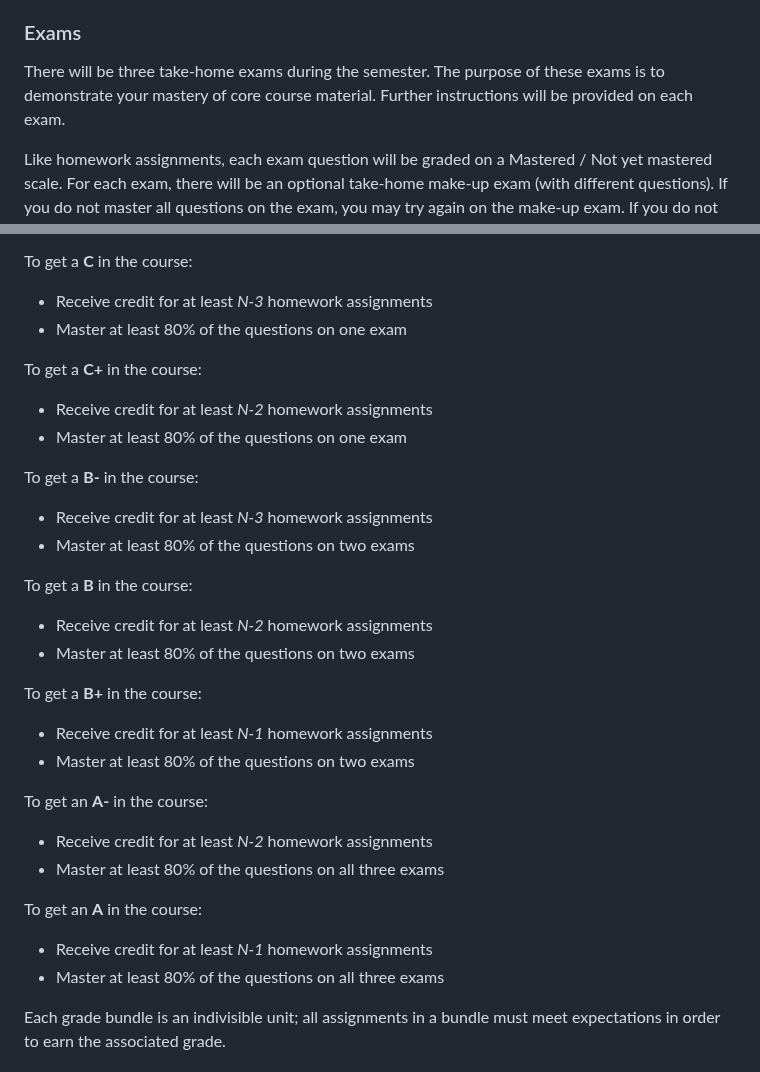
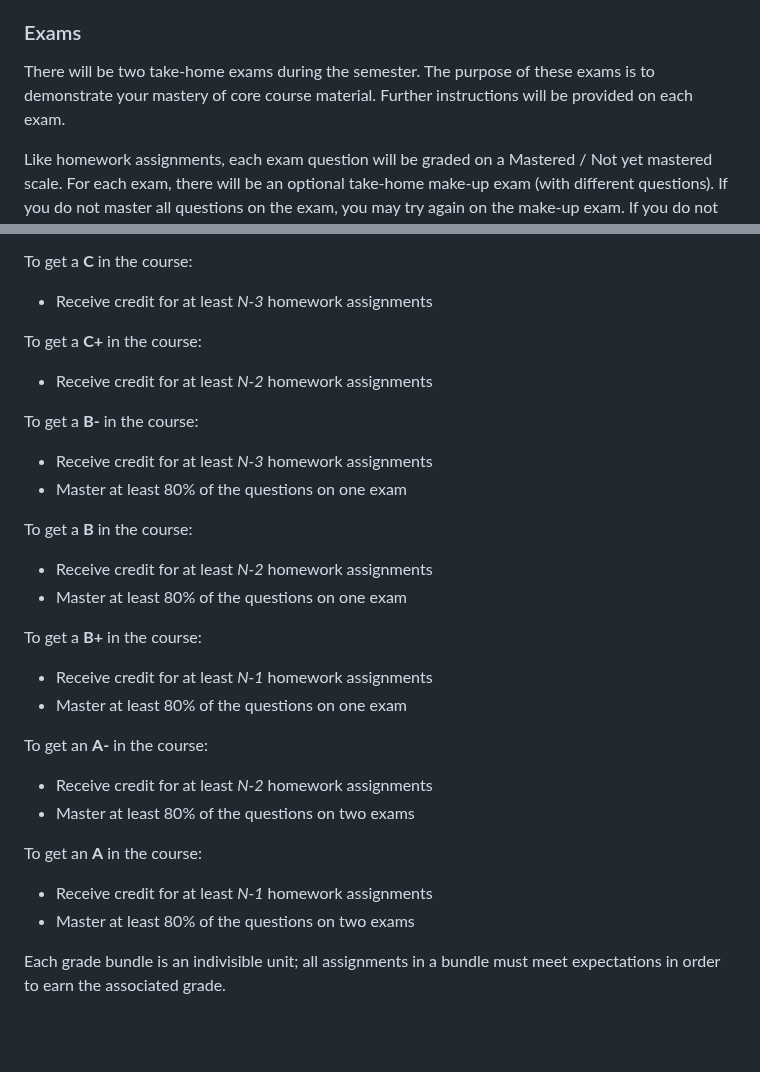
Before and after one commit to sta711-s24/sta711-s24.github.io, a Markdown page: about.md, 2 parts joined by grey strips. Rendered like a GitHub page; blank space fills up the shorter version.

Commit message:
updating syllabus

```diff
--- a/about.md
+++ b/about.md
@@ -153,7 +153,7 @@ your homework.
 
 ### Exams
 
-There will be three take-home exams during the semester. The purpose of these exams is to demonstrate your mastery of core course material. Further instructions will be provided on each exam.
+There will be two take-home exams during the semester. The purpose of these exams is to demonstrate your mastery of core course material. Further instructions will be provided on each exam.
 
 Like homework assignments, each exam question will be graded on a Mastered / Not yet mastered scale. For each exam, there will be an optional take-home make-up exam (with different questions). If you do not master all questions on the exam, you may try again on the make-up exam. If you do not master all questions after taking the make-up exam, you may try again on the final exam.
 
@@ -182,37 +182,35 @@ Your final grade in the course simply reflects your work in the course and how m
 To get a **C** in the course:
 
 * Receive credit for at least *N-3* homework assignments
-* Master at least 80% of the questions on one exam
 
 To get a **C+** in the course:
 
 * Receive credit for at least *N-2* homework assignments
-* Master at least 80% of the questions on one exam
 
 To get a **B-** in the course:
 
 * Receive credit for at least *N-3* homework assignments
-* Master at least 80% of the questions on two exams
+* Master at least 80% of the questions on one exam
 
 To get a **B** in the course:
 
 * Receive credit for at least *N-2* homework assignments
-* Master at least 80% of the questions on two exams
+* Master at least 80% of the questions on one exam
 
 To get a **B+** in the course:
 
 * Receive credit for at least *N-1* homework assignments
-* Master at least 80% of the questions on two exams
+* Master at least 80% of the questions on one exam
 
 To get an **A-** in the course:
 
 * Receive credit for at least *N-2* homework assignments
-* Master at least 80% of the questions on all three exams
+* Master at least 80% of the questions on two exams
 
 To get an **A** in the course:
 
 * Receive credit for at least *N-1* homework assignments
-* Master at least 80% of the questions on all three exams
+* Master at least 80% of the questions on two exams
 
 Each grade bundle is an indivisible unit; all assignments in a bundle must meet expectations in order to
 earn the associated grade.
```
